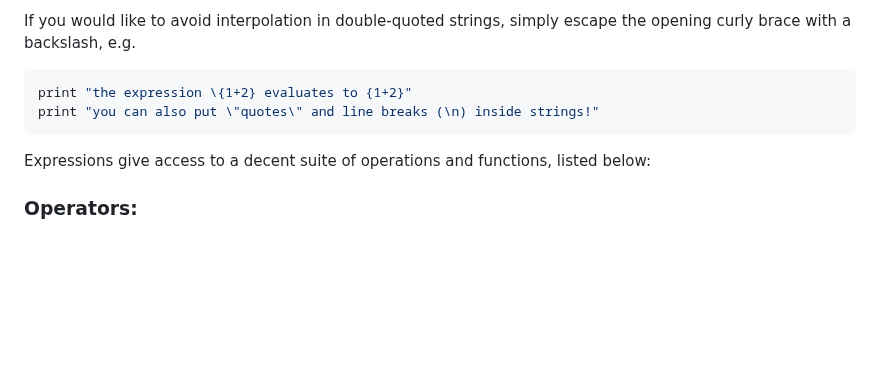
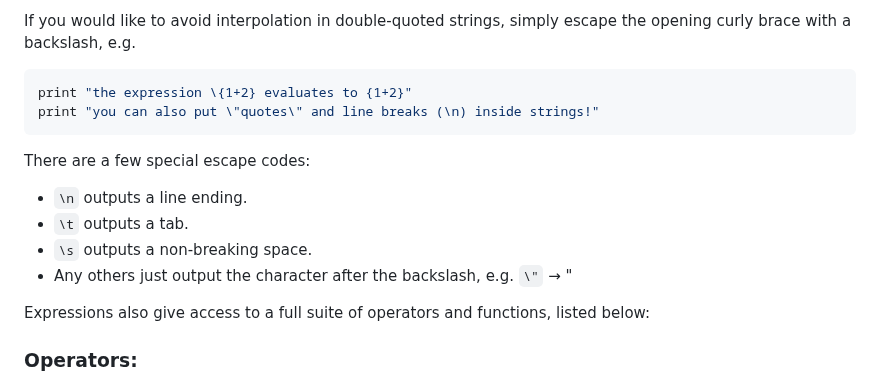
Before and after one commit to ZacharyWesterman/paisley, a Markdown page: README.md, the part around the change. Drawn GitHub-style; blank space fills up the shorter version.

````diff
--- a/README.md
+++ b/README.md
@@ -168,8 +168,13 @@ If you would like to avoid interpolation in double-quoted strings, simply escape
 print "the expression \{1+2} evaluates to {1+2}"
 print "you can also put \"quotes\" and line breaks (\n) inside strings!"
 ```
+There are a few special escape codes:
+- `\n` outputs a line ending.
+- `\t` outputs a tab.
+- `\s` outputs a non-breaking space.
+- Any others just output the character after the backslash, e.g. `\"` &rarr; "
 
-Expressions give access to a decent suite of operations and functions, listed below:
+Expressions also give access to a full suite of operators and functions, listed below:
 
 ### Operators:
 - addition, `+`
````
